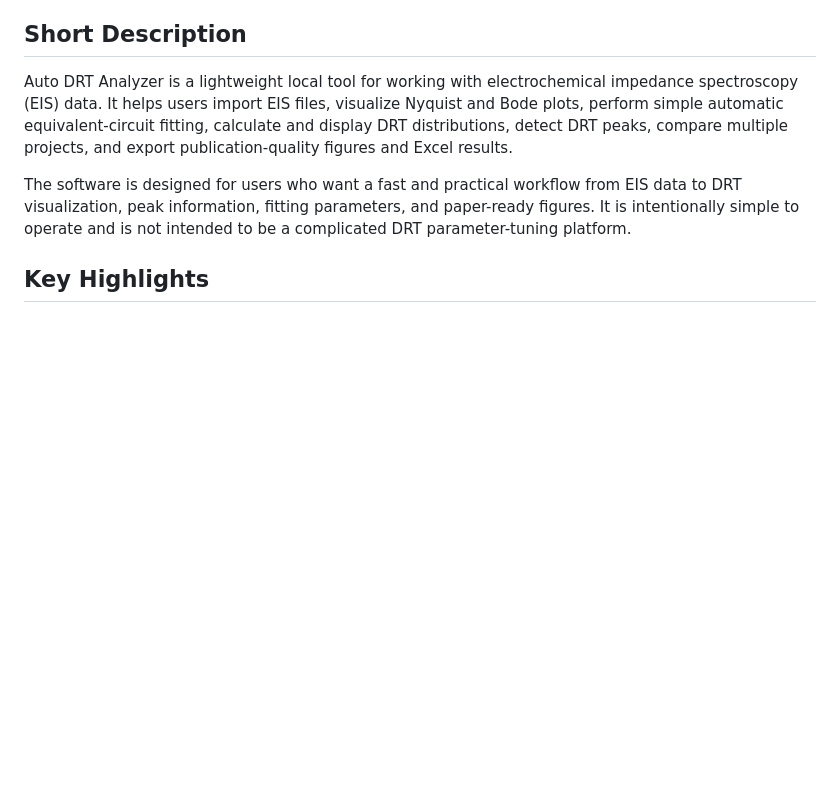
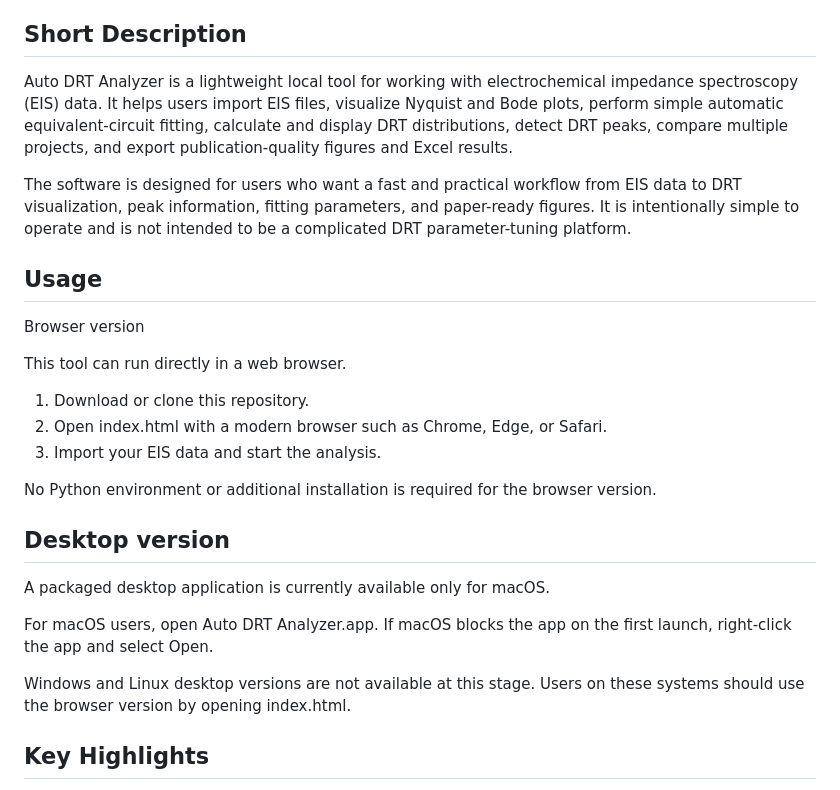
Before and after one commit to XinRong1999/Auto-DRT, a Markdown page: README.md, the part around the change. Rendered like a GitHub page; blank space fills up the shorter version.

Commit message:
Update README with usage instructions
Added usage instructions for browser and desktop versions.

```diff
--- a/README.md
+++ b/README.md
@@ -7,6 +7,27 @@ A simple, browser-based tool for EIS fitting, DRT analysis, peak extraction, and
 Auto DRT Analyzer is a lightweight local tool for working with electrochemical impedance spectroscopy (EIS) data. It helps users import EIS files, visualize Nyquist and Bode plots, perform simple automatic equivalent-circuit fitting, calculate and display DRT distributions, detect DRT peaks, compare multiple projects, and export publication-quality figures and Excel results.
 
 The software is designed for users who want a fast and practical workflow from EIS data to DRT visualization, peak information, fitting parameters, and paper-ready figures. It is intentionally simple to operate and is not intended to be a complicated DRT parameter-tuning platform.
+
+## Usage
+
+Browser version
+
+This tool can run directly in a web browser.
+
+1. Download or clone this repository.
+2. Open index.html with a modern browser such as Chrome, Edge, or Safari.
+3. Import your EIS data and start the analysis.
+
+No Python environment or additional installation is required for the browser version.
+
+## Desktop version
+
+A packaged desktop application is currently available only for macOS.
+
+For macOS users, open Auto DRT Analyzer.app.
+If macOS blocks the app on the first launch, right-click the app and select Open.
+
+Windows and Linux desktop versions are not available at this stage. Users on these systems should use the browser version by opening index.html.
 
 ## Key Highlights
 
```
